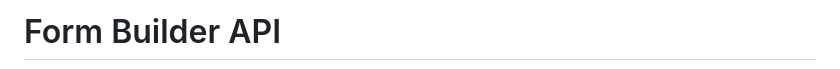
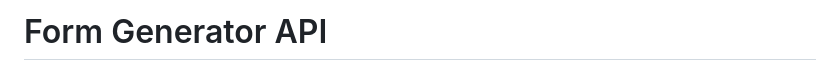
Before and after one commit to AviadKorakin/FormGeneratorApi, a Markdown page: README.md, the part around one of its changes. GitHub-like rendering.

```diff
--- a/README.md
+++ b/README.md
@@ -1,2 +1,2 @@
-# Form Builder API
+# Form Generator API
 
```
Also changed, not shown: other parts of README.md (+3 -1 lines).
